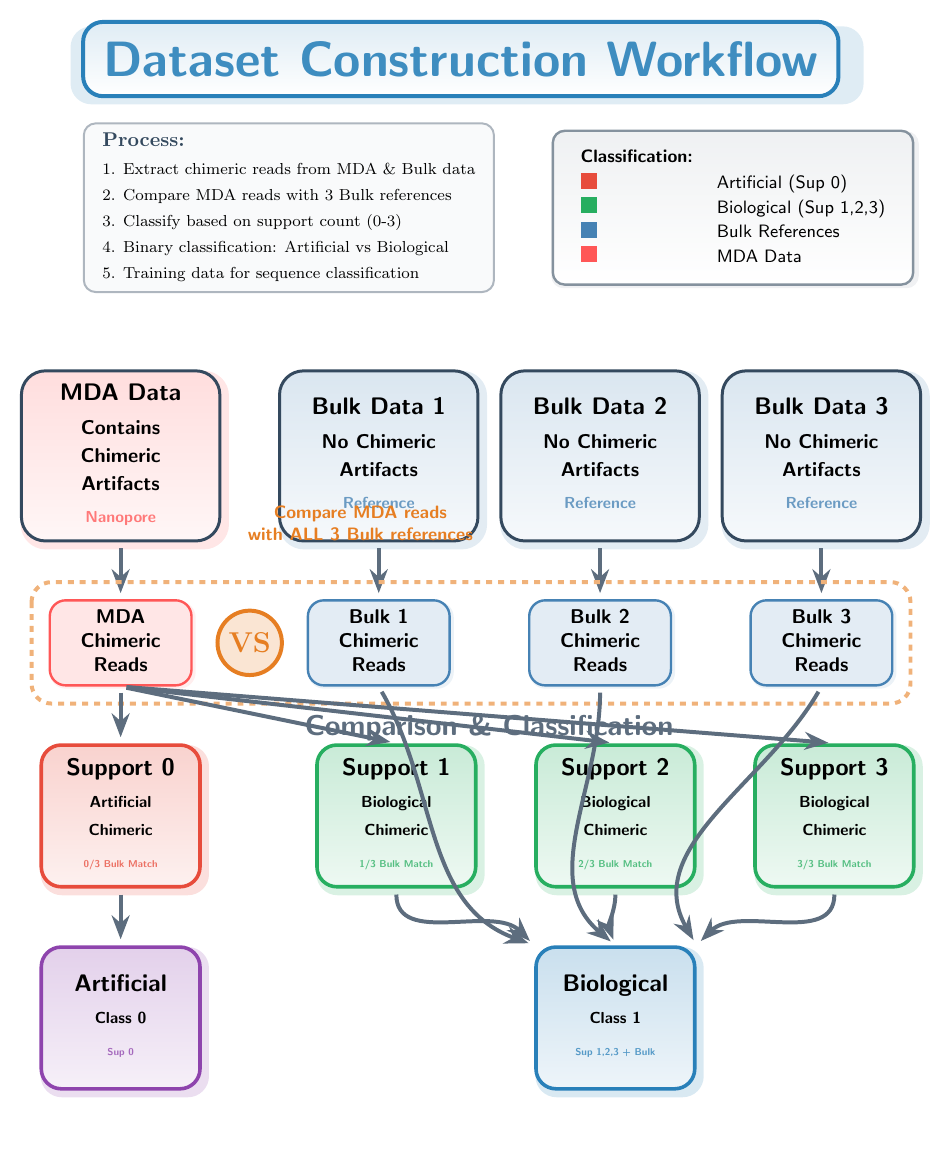
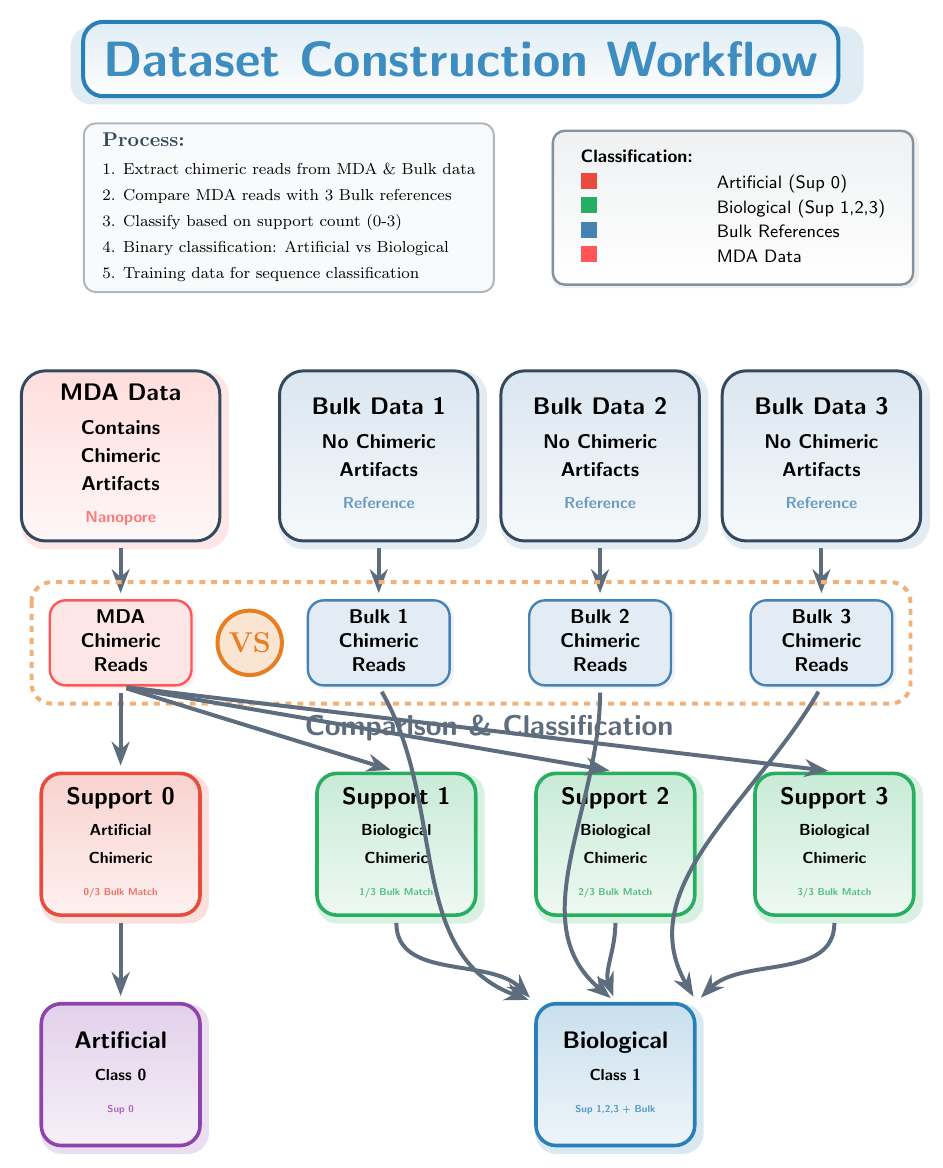
Before and after one commit to cauliyang/chimeralm_paper, a LaTeX figure (figures/tikz/dataset_construction.tex): the whole page, the shorter picture padded with empty space. Compiled offline with pdfLaTeX.

Commit message:
increase space

```diff
--- a/figures/tikz/dataset_construction.tex
+++ b/figures/tikz/dataset_construction.tex
@@ -186,7 +186,7 @@
 	\node[font=\sffamily\Large\bfseries, text=natgray!80] at (8.5, 3.2) {Comparison \& Classification};
 
 	% Support classification - better spacing
-	\node[classbox=natred, below=of mdachimeric] (sup0) {
+	\node[classbox=natred, below= 1.5cm of mdachimeric] (sup0) {
 		\begin{tabular}{c}
 			\textbf{Support 0}       \\[2pt]
 			\footnotesize Artificial \\
@@ -271,14 +271,6 @@
 	\draw[arrow] (bulkchimeric2.south) to[out=270,in=140] (biological.north);
 	\draw[arrow] (bulkchimeric3.south) to[out=240,in=120] (biological.north east);
 
-	% Add comparison indication with visual grouping
-	\node[font=\sffamily\small\bfseries, text=natorange,
-		anchor=south] at ($(mdachimeric.north)!0.5!(bulkchimeric2.north)+(0,0.8)$) {
-		\begin{tabular}{c}
-			Compare MDA reads \\
-			with ALL 3 Bulk references
-		\end{tabular}
-	};
 
 	% Comparison process explanation
 	% \node[rectangle, draw=natorange!60, line width=1.5pt, rounded corners=8pt,
```
Also changed, not shown: figures/tikz/dataset_construction.pdf, figures/tikz/dataset_construction.tex (4 more changed lines).
